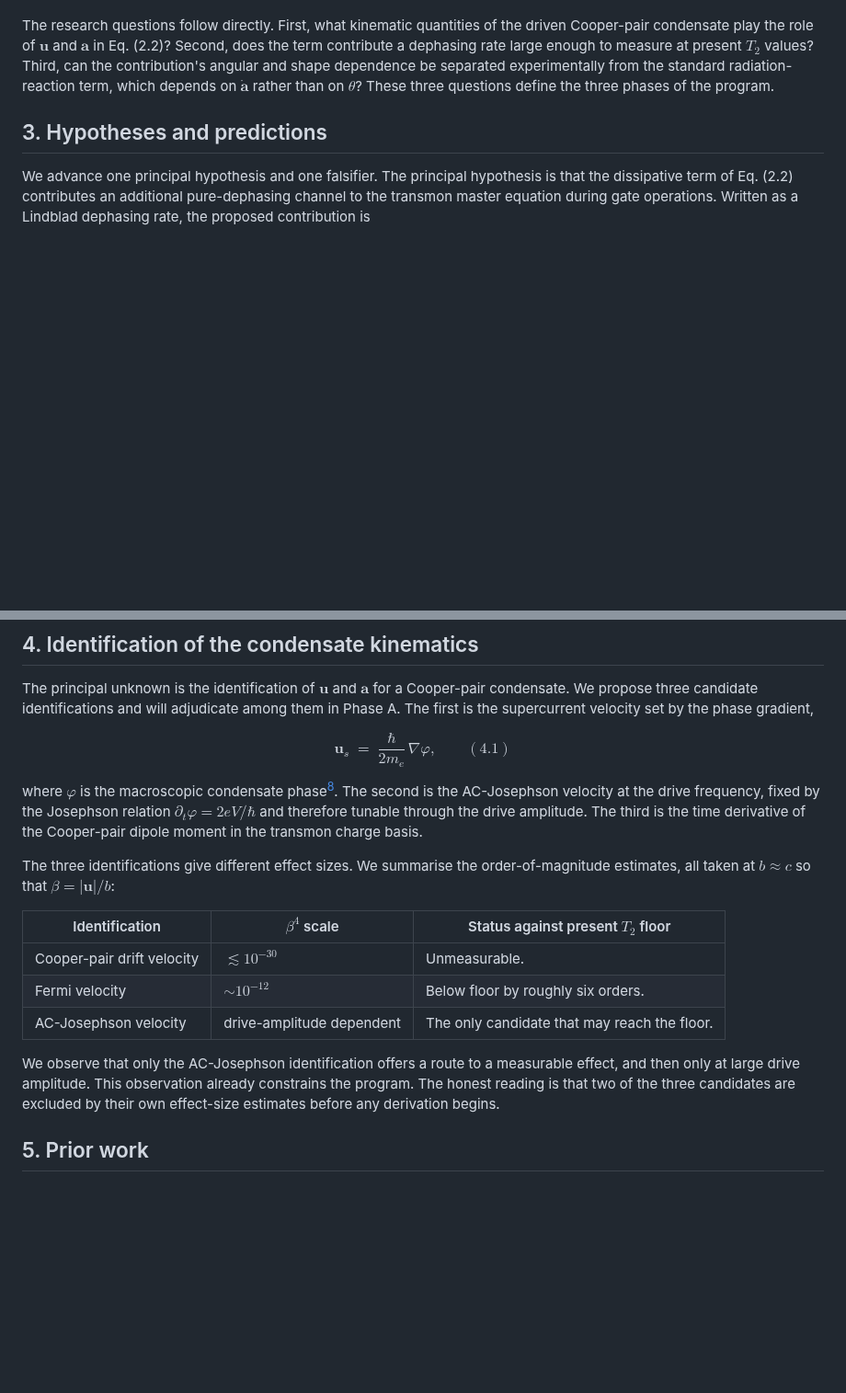
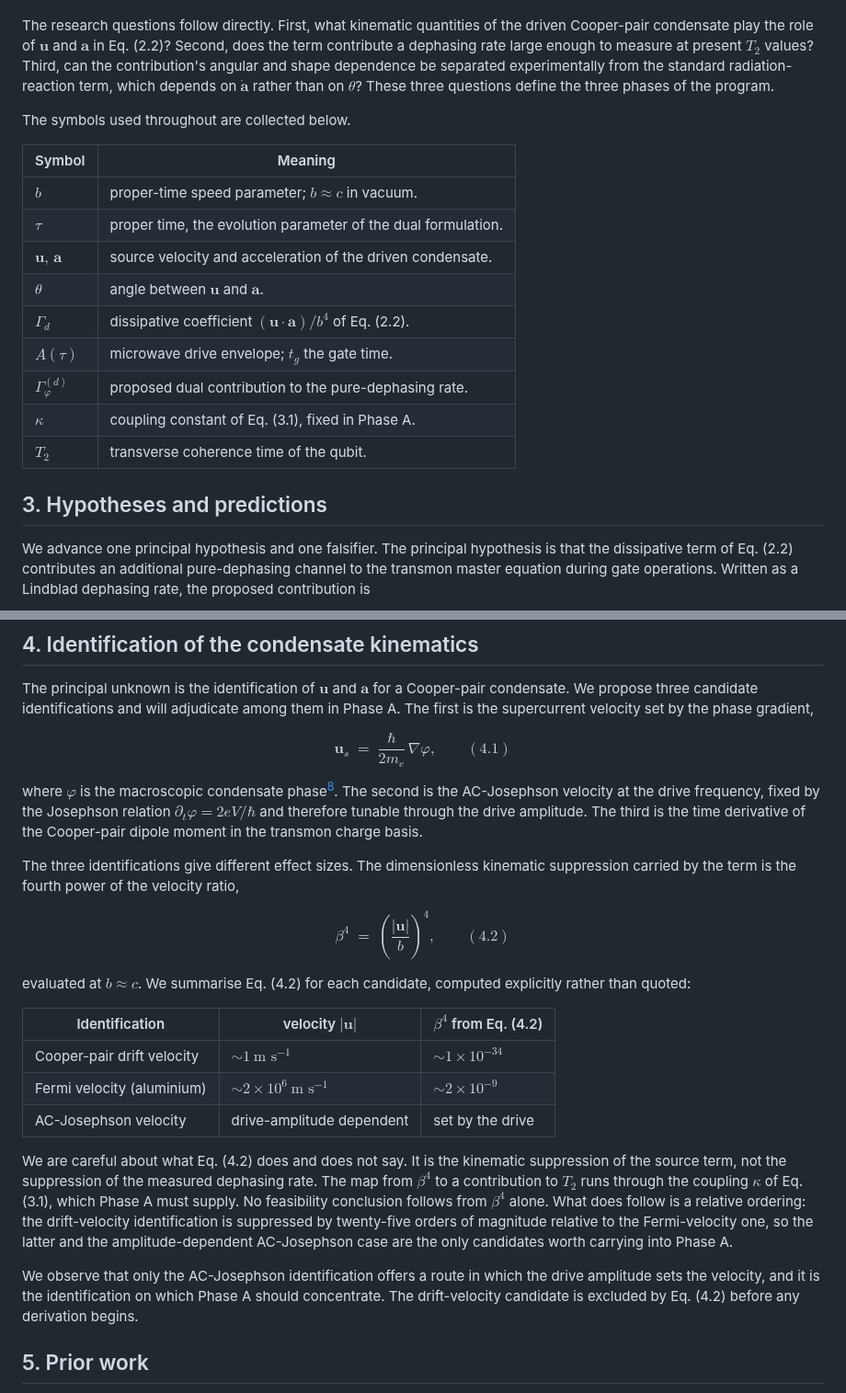
Before and after one commit to temoTxt/PyPhysics, a Markdown page: Roadmapping/Author_Reports/2026-06_ibm_coherence_phd_proposal.md, 2 parts joined by grey strips. Shown at 92% size. Drawn GitHub-style; blank space fills up the shorter version.

Commit message:
Strengthen proposal: beta^4 scaling eq, corrected estimate, notation (refs #137)
Expands the draft from 8 to 9 pages with verified content, not padding:

- Add Eq. (4.2) for the dimensionless kinematic suppression
  beta^4 = (|u|/b)^4, computed explicitly per candidate velocity.
- Correct the Section-4 estimate: (v_F/c)^4 ~ 2e-9 (Fermi velocity),
  ~3 orders larger than the seed white paper's quoted ~1e-12. Flagged
  in a gated TODO for Phase-A reconciliation; no T2-floor claim is made
  from beta^4 alone (the map to a T2 effect needs kappa, Eq. 3.1).
- Add a notation table for the symbols used throughout.

Dry-run build verified (9 pages); 8 gated TODO blocks. .tex/.pdf still
not committed (Phase-4 discipline).

Co-Authored-By: Claude Opus 4.7 (1M context) <noreply@anthropic.com>

```diff
--- a/Roadmapping/Author_Reports/2026-06_ibm_coherence_phd_proposal.md
+++ b/Roadmapping/Author_Reports/2026-06_ibm_coherence_phd_proposal.md
@@ -39,6 +39,20 @@ in which $\theta$ is the angle between the source velocity and its acceleration.
 
 The research questions follow directly. First, what kinematic quantities of the driven Cooper-pair condensate play the role of $\mathbf{u}$ and $\mathbf{a}$ in Eq. (2.2)? Second, does the term contribute a dephasing rate large enough to measure at present $T_2$ values? Third, can the contribution's angular and shape dependence be separated experimentally from the standard radiation-reaction term, which depends on $\dot{\mathbf{a}}$ rather than on $\theta$? These three questions define the three phases of the program.
 
+The symbols used throughout are collected below.
+
+| Symbol | Meaning |
+|---|---|
+| $b$ | proper-time speed parameter; $b\approx c$ in vacuum. |
+| $\tau$ | proper time, the evolution parameter of the dual formulation. |
+| $\mathbf{u},\,\mathbf{a}$ | source velocity and acceleration of the driven condensate. |
+| $\theta$ | angle between $\mathbf{u}$ and $\mathbf{a}$. |
+| $\Gamma_d$ | dissipative coefficient $(\mathbf{u}\!\cdot\!\mathbf{a})/b^4$ of Eq. (2.2). |
+| $A(\tau)$ | microwave drive envelope; $t_g$ the gate time. |
+| $\Gamma_\varphi^{(d)}$ | proposed dual contribution to the pure-dephasing rate. |
+| $\kappa$ | coupling constant of Eq. (3.1), fixed in Phase A. |
+| $T_2$ | transverse coherence time of the qubit. |
+
 ## 3. Hypotheses and predictions
 
 We advance one principal hypothesis and one falsifier. The principal hypothesis is that the dissipative term of Eq. (2.2) contributes an additional pure-dephasing channel to the transmon master equation during gate operations. Written as a Lindblad dephasing rate, the proposed contribution is
@@ -69,15 +83,25 @@ $$
 
 where $\varphi$ is the macroscopic condensate phase[^5]. The second is the AC-Josephson velocity at the drive frequency, fixed by the Josephson relation $\partial_t\varphi = 2eV/\hbar$ and therefore tunable through the drive amplitude. The third is the time derivative of the Cooper-pair dipole moment in the transmon charge basis.
 
-The three identifications give different effect sizes. We summarise the order-of-magnitude estimates, all taken at $b\approx c$ so that $\beta=|\mathbf{u}|/b$:
+The three identifications give different effect sizes. The dimensionless kinematic suppression carried by the term is the fourth power of the velocity ratio,
 
-| Identification | $\beta^4$ scale | Status against present $T_2$ floor |
+$$
+\beta^4 \;=\; \left(\frac{|\mathbf{u}|}{b}\right)^{\!4}, \qquad (4.2)
+$$
+
+evaluated at $b\approx c$. We summarise Eq. (4.2) for each candidate, computed explicitly rather than quoted:
+
+| Identification | velocity $|\mathbf{u}|$ | $\beta^4$ from Eq. (4.2) |
 |---|---|---|
-| Cooper-pair drift velocity | $\lesssim 10^{-30}$ | Unmeasurable. |
-| Fermi velocity | $\sim 10^{-12}$ | Below floor by roughly six orders. |
-| AC-Josephson velocity | drive-amplitude dependent | The only candidate that may reach the floor. |
+| Cooper-pair drift velocity | $\sim 1~\text{m s}^{-1}$ | $\sim 1\times 10^{-34}$ |
+| Fermi velocity (aluminium) | $\sim 2\times 10^{6}~\text{m s}^{-1}$ | $\sim 2\times 10^{-9}$ |
+| AC-Josephson velocity | drive-amplitude dependent | set by the drive |
 
-We observe that only the AC-Josephson identification offers a route to a measurable effect, and then only at large drive amplitude. This observation already constrains the program. The honest reading is that two of the three candidates are excluded by their own effect-size estimates before any derivation begins.
+We are careful about what Eq. (4.2) does and does not say. It is the kinematic suppression of the source term, not the suppression of the measured dephasing rate. The map from $\beta^4$ to a contribution to $T_2$ runs through the coupling $\kappa$ of Eq. (3.1), which Phase A must supply. No feasibility conclusion follows from $\beta^4$ alone. What does follow is a relative ordering: the drift-velocity identification is suppressed by twenty-five orders of magnitude relative to the Fermi-velocity one, so the latter and the amplitude-dependent AC-Josephson case are the only candidates worth carrying into Phase A.
+
+<!-- TODO: human reviews and fills in — the Fermi-velocity suppression computed here, beta^4 ~ 2e-9, is about three orders of magnitude larger than the figure quoted in the seed white paper (~1e-12). The discrepancy is a pure-arithmetic point on (v_F/c)^4 and should be reconciled in Phase A; it may reflect an additional suppression the white paper folded into its figure, or a slip in the white paper's estimate. Either way, no T2-floor claim should rest on beta^4 until kappa is derived. -->
+
+We observe that only the AC-Josephson identification offers a route in which the drive amplitude sets the velocity, and it is the identification on which Phase A should concentrate. The drift-velocity candidate is excluded by Eq. (4.2) before any derivation begins.
 
 <!-- TODO: human reviews and fills in — the three candidate identifications and the order-of-magnitude table are carried over from the white paper (issue #103) and are substantive AI moves. The table assumes b ~ c; if the framework prescribes a different b in a superconducting medium, the estimates shift. A condensed-matter theorist should vet which condensate velocity is the correct kinematic variable in the transmon charge basis. -->
 
```
